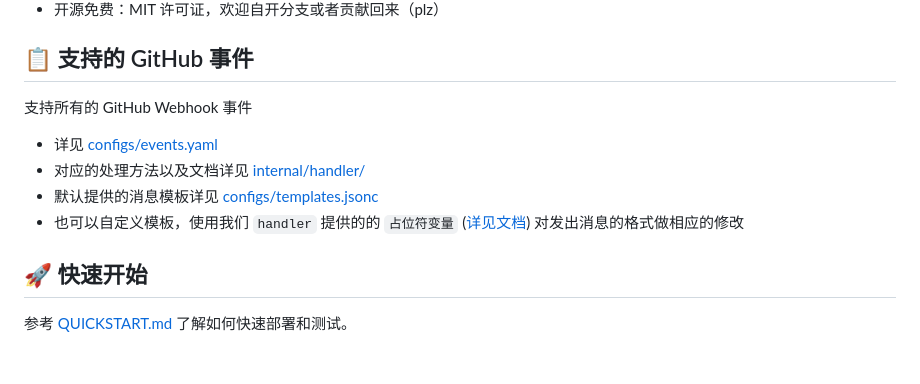
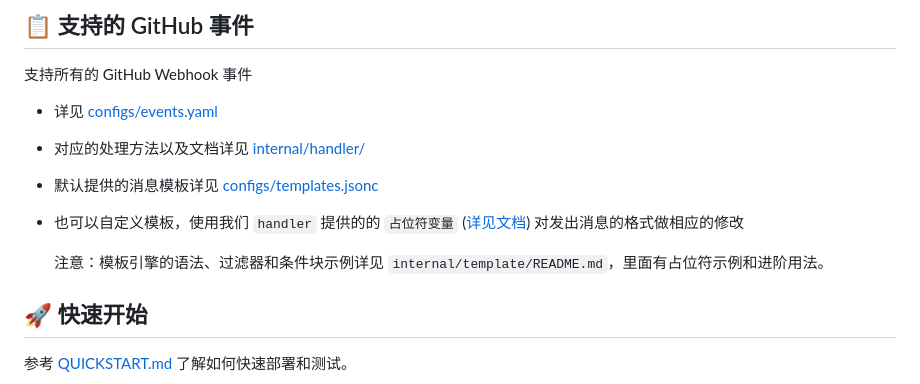
Before and after one commit to hnrobert/feishu-github-tracker, a Markdown page: README.md, the part around the change. Rendered like a GitHub page; blank space fills up the shorter version.

```diff
--- a/README.md
+++ b/README.md
@@ -28,6 +28,8 @@
 - 对应的处理方法以及文档详见 [internal/handler/](internal/handler/)
 - 默认提供的消息模板详见 [configs/templates.jsonc](configs/templates.jsonc)
 - 也可以自定义模板，使用我们 `handler` 提供的的 `占位符变量` ([详见文档](internal/handler/README.md)) 对发出消息的格式做相应的修改
+
+  注意：模板引擎的语法、过滤器和条件块示例详见 `internal/template/README.md`，里面有占位符示例和进阶用法。
 
 ## 🚀 快速开始
 
```
Also changed, not shown: internal/handler/README.md (+2 -0 lines).
